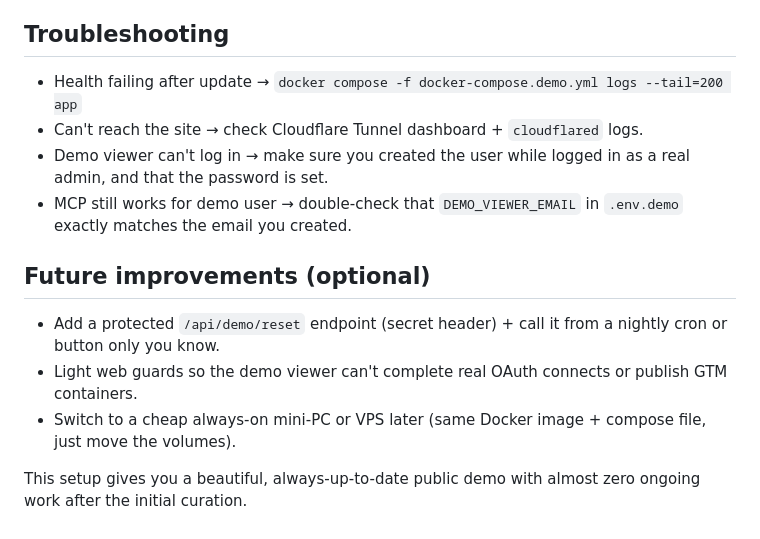
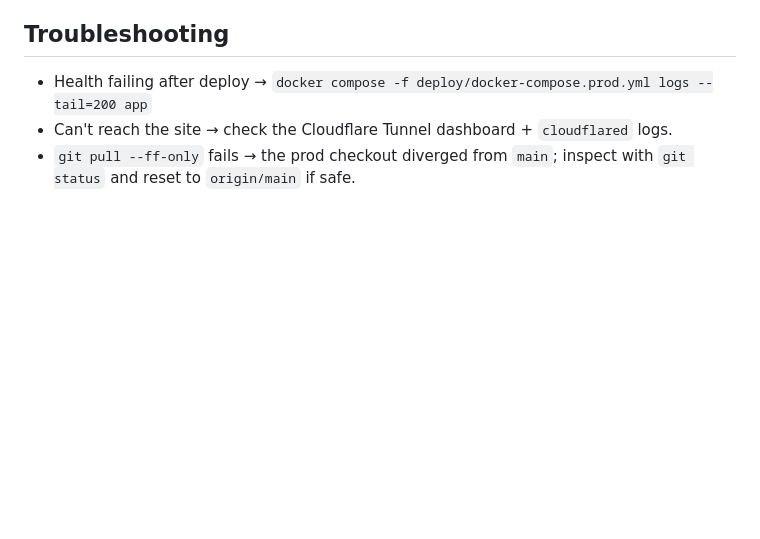
Before and after one commit to digitalXperiments/fluxito, a Markdown page: deploy/README.md, the part around one of its changes. GitHub-like rendering; blank space fills up the shorter version.

```diff
--- a/deploy/README.md
+++ b/deploy/README.md
@@ -145,15 +89,7 @@ Cloudflare Tunnel (`cloudflared`) should be configured as a user agent or launch
 
 ## Troubleshooting
 
-- Health failing after update → `docker compose -f docker-compose.demo.yml logs --tail=200 app`
-- Can't reach the site → check Cloudflare Tunnel dashboard + `cloudflared` logs.
-- Demo viewer can't log in → make sure you created the user while logged in as a real admin, and that the password is set.
-- MCP still works for demo user → double-check that `DEMO_VIEWER_EMAIL` in `.env.demo` exactly matches the email you created.
-
-## Future improvements (optional)
-
-- Add a protected `/api/demo/reset` endpoint (secret header) + call it from a nightly cron or button only you know.
-- Light web guards so the demo viewer can't complete real OAuth connects or publish GTM containers.
-- Switch to a cheap always-on mini-PC or VPS later (same Docker image + compose file, just move the volumes).
-
-This setup gives you a beautiful, always-up-to-date public demo with almost zero ongoing work after the initial curation.
+- Health failing after deploy → `docker compose -f deploy/docker-compose.prod.yml logs --tail=200 app`
+- Can't reach the site → check the Cloudflare Tunnel dashboard + `cloudflared` logs.
+- `git pull --ff-only` fails → the prod checkout diverged from `main`; inspect
+  with `git status` and reset to `origin/main` if safe.
```
Also changed, not shown: other parts of deploy/README.md (+49 -105 lines).
